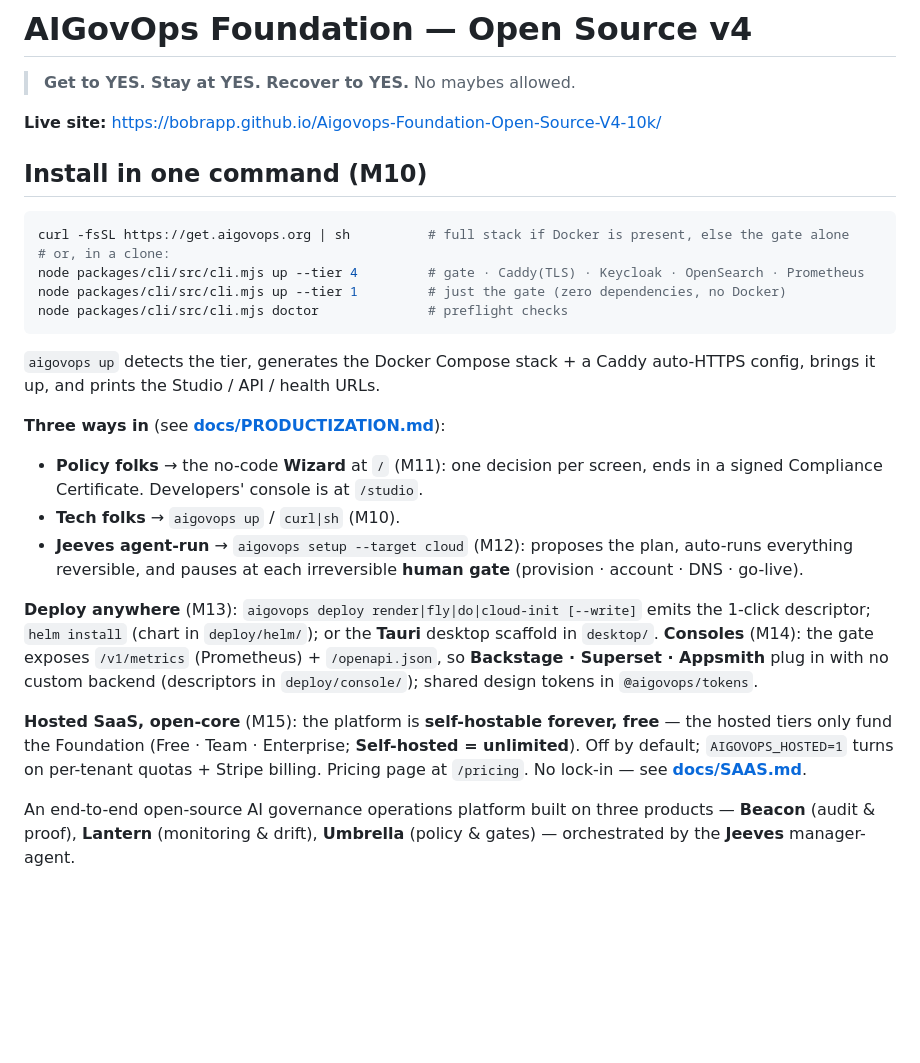
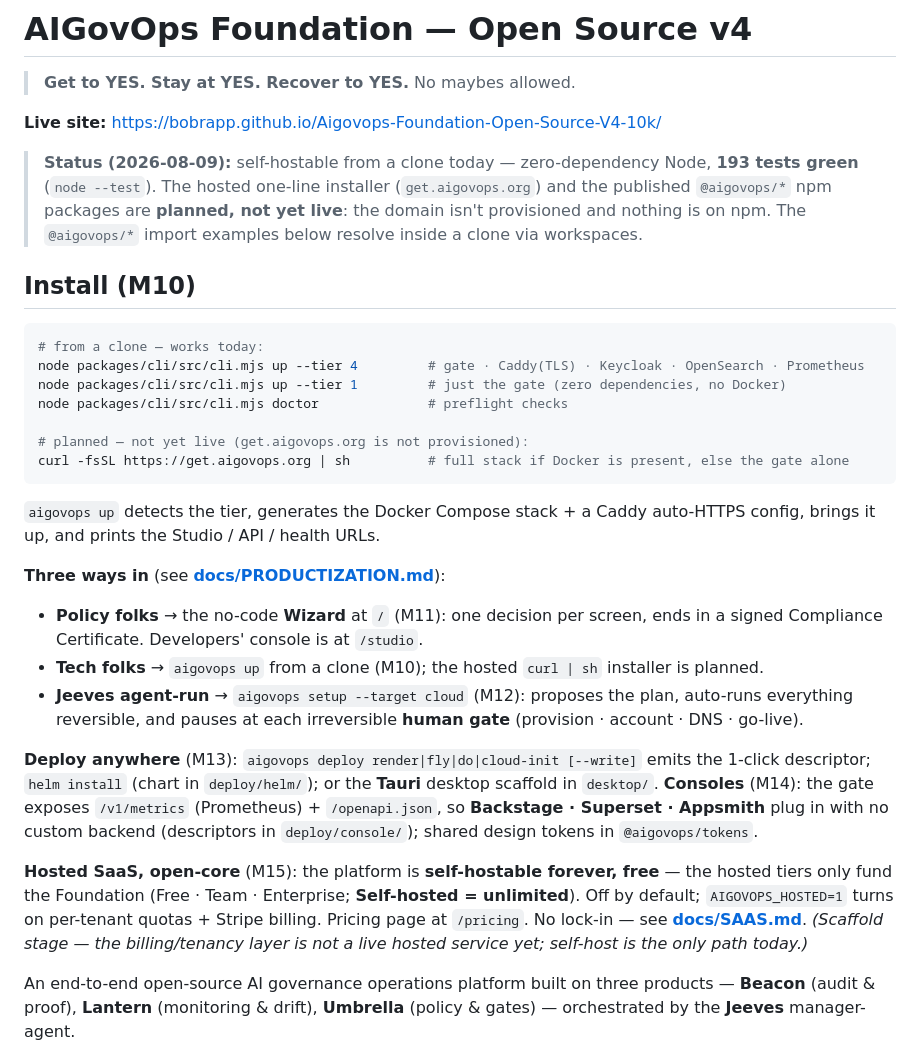
Before and after one commit to bobrapp/Aigovops-Foundation-Open-Source-V4-10k, a Markdown page: README.md, the part around the change. Rendered like a GitHub page; blank space fills up the shorter version.

````diff
--- a/README.md
+++ b/README.md
@@ -5,14 +5,21 @@
 
 **Live site:** https://bobrapp.github.io/Aigovops-Foundation-Open-Source-V4-10k/
 
-## Install in one command (M10)
+> **Status (2026-08-09):** self-hostable from a clone today — zero-dependency Node, **193 tests
+> green** (`node --test`). The hosted one-line installer (`get.aigovops.org`) and the published
+> `@aigovops/*` npm packages are **planned, not yet live**: the domain isn't provisioned and nothing
+> is on npm. The `@aigovops/*` import examples below resolve inside a clone via workspaces.
+
+## Install (M10)
 
 ```bash
-curl -fsSL https://get.aigovops.org | sh          # full stack if Docker is present, else the gate alone
-# or, in a clone:
+# from a clone — works today:
 node packages/cli/src/cli.mjs up --tier 4         # gate · Caddy(TLS) · Keycloak · OpenSearch · Prometheus
 node packages/cli/src/cli.mjs up --tier 1         # just the gate (zero dependencies, no Docker)
 node packages/cli/src/cli.mjs doctor              # preflight checks
+
+# planned — not yet live (get.aigovops.org is not provisioned):
+curl -fsSL https://get.aigovops.org | sh          # full stack if Docker is present, else the gate alone
 ```
 
 `aigovops up` detects the tier, generates the Docker Compose stack + a Caddy auto-HTTPS config, brings it
@@ -21,7 +28,7 @@ up, and prints the Studio / API / health URLs.
 **Three ways in** (see **[docs/PRODUCTIZATION.md](docs/PRODUCTIZATION.md)**):
 - **Policy folks** → the no-code **Wizard** at `/` (M11): one decision per screen, ends in a signed
   Compliance Certificate. Developers' console is at `/studio`.
-- **Tech folks** → `aigovops up` / `curl|sh` (M10).
+- **Tech folks** → `aigovops up` from a clone (M10); the hosted `curl | sh` installer is planned.
 - **Jeeves agent-run** → `aigovops setup --target cloud` (M12): proposes the plan, auto-runs everything
   reversible, and pauses at each irreversible **human gate** (provision · account · DNS · go-live).
 
@@ -33,7 +40,8 @@ with no custom backend (descriptors in `deploy/console/`); shared design tokens
 **Hosted SaaS, open-core** (M15): the platform is **self-hostable forever, free** — the hosted tiers only fund
 the Foundation (Free · Team · Enterprise; **Self-hosted = unlimited**). Off by default; `AIGOVOPS_HOSTED=1`
 turns on per-tenant quotas + Stripe billing. Pricing page at `/pricing`. No lock-in — see
-**[docs/SAAS.md](docs/SAAS.md)**.
+**[docs/SAAS.md](docs/SAAS.md)**. *(Scaffold stage — the billing/tenancy layer is not a live hosted
+service yet; self-host is the only path today.)*
 
 An end-to-end open-source AI governance operations platform built on three
 products — **Beacon** (audit & proof), **Lantern** (monitoring & drift),
````
Also changed, not shown: REVIVE.md (+13 -7 lines).
